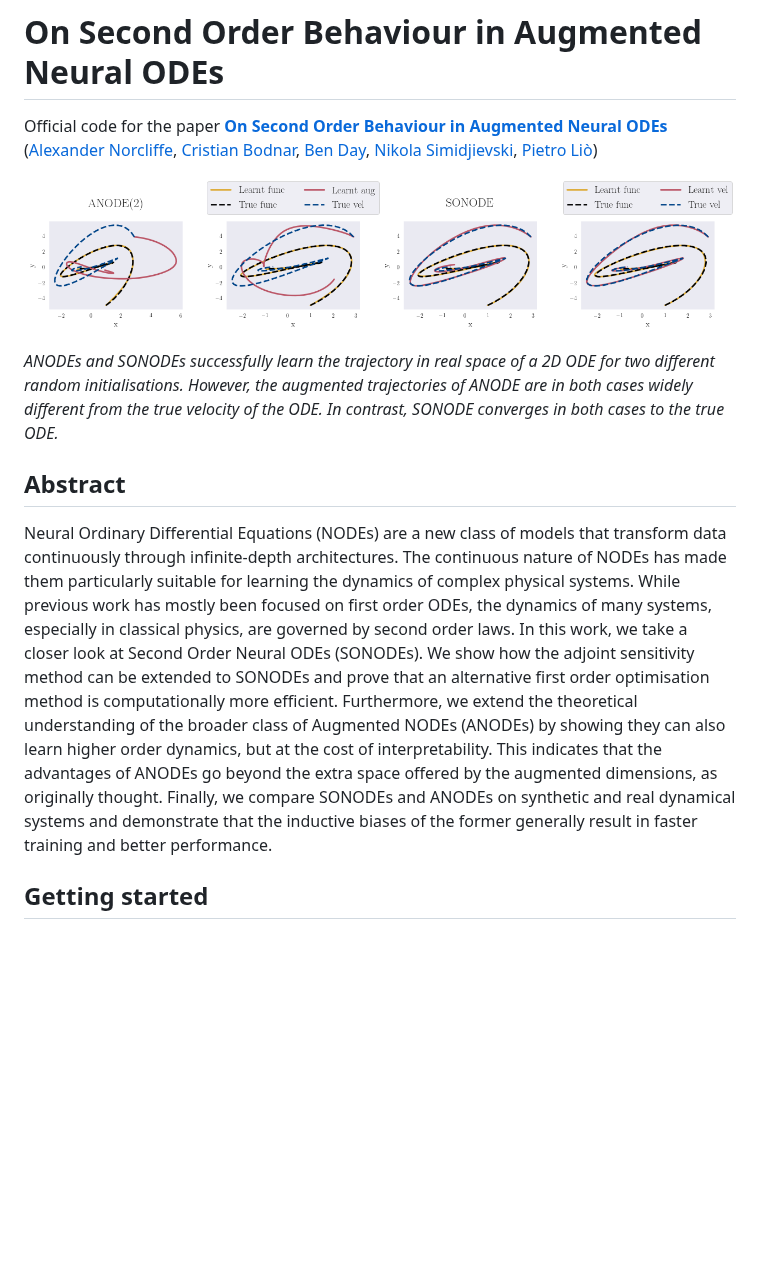
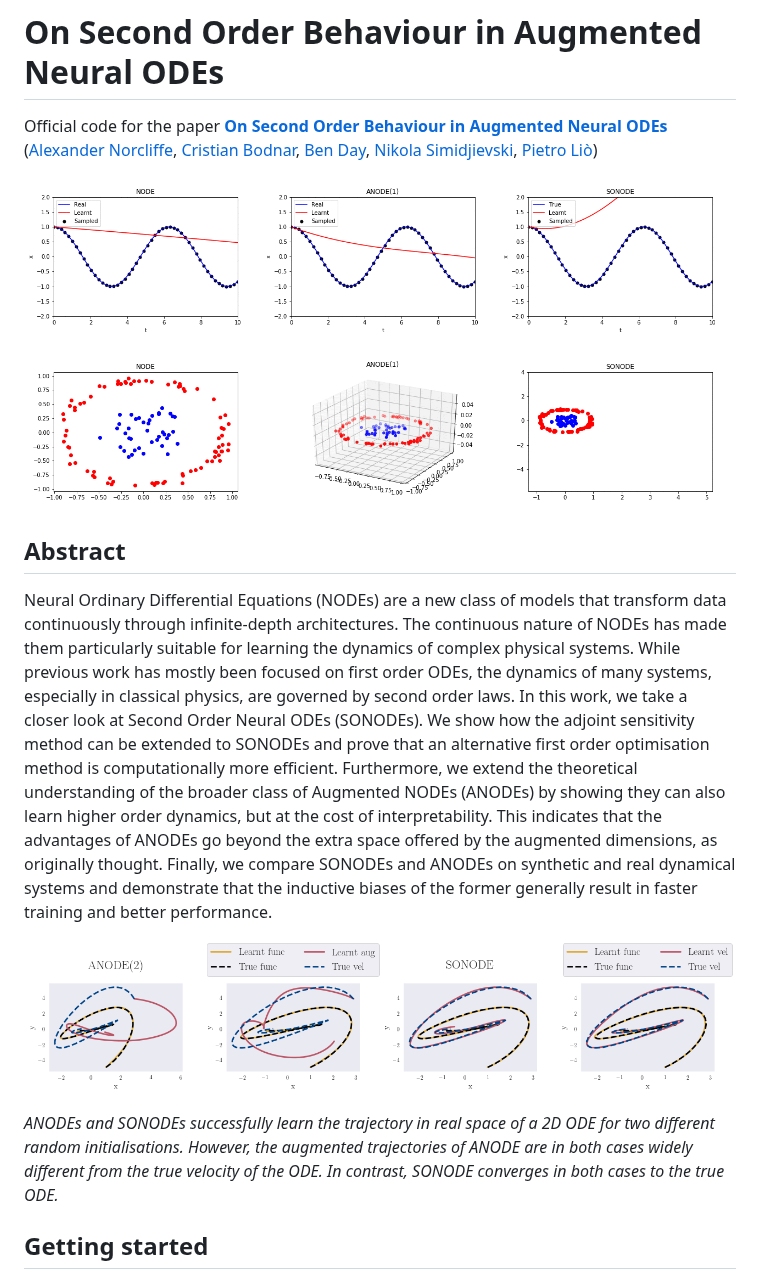
Before and after one commit to a-norcliffe/sonode, a Markdown page: README.md, the part around the change. GitHub-like rendering; pictures changed too: figures/g_gif.gif (added), figures/quick_cos_gif.gif (added); blank space fills up the shorter version.

Commit message:
Add gifs

```diff
--- a/README.md
+++ b/README.md
@@ -7,15 +7,30 @@ Official code for the paper [**On Second Order Behaviour in Augmented Neural ODE
  [Nikola Simidjievski](https://scholar.google.com/citations?user=T5l2R6IAAAAJ&hl=en),
   [Pietro Liò](https://www.cl.cam.ac.uk/~pl219/))
 
-![Deep Graph Mapper](figures/interpretability.png)
+  ![NODE vs ANODE vs SONODE learning a cosine](figures/quick_cos_gif.gif)
+
+ ![NODE vs ANODE vs SONODE on the nested spheres problem](figures/g_gif.gif)
+
+
+## Abstract
+
+Neural Ordinary Differential Equations (NODEs) are a new class of models that transform data continuously through
+infinite-depth architectures. The continuous nature of NODEs has made them particularly suitable for learning the
+dynamics of complex physical systems. While previous work has mostly been focused on first order ODEs, the dynamics of
+many systems, especially in classical physics, are governed by second order laws. In this work, we take a closer look
+at Second Order Neural ODEs (SONODEs). We show how the adjoint sensitivity method can be extended to SONODEs and prove
+that an alternative first order optimisation method is computationally more efficient. Furthermore, we extend the
+theoretical understanding of the broader class of Augmented NODEs (ANODEs) by showing they can also learn higher order
+dynamics, but at the cost of interpretability. This indicates that the advantages of ANODEs go beyond the extra space
+offered by the augmented dimensions, as originally thought. Finally, we compare SONODEs and ANODEs on synthetic and
+real dynamical systems and demonstrate that the inductive biases of the former generally result in faster training
+and better performance.
+
+![SONODE vs ANODE(2) learning a 2D function](figures/interpretability.png)
 
 *ANODEs and SONODEs successfully learn the trajectory in real space of a 2D ODE for two different random initialisations.
 However, the augmented trajectories of ANODE are in both cases widely different from the true velocity of the ODE.
 In contrast, SONODE converges in both cases to the true ODE.*
-
-## Abstract
-
-Neural Ordinary Differential Equations (NODEs) are a new class of models that transform data continuously through infinite-depth architectures. The continuous nature of NODEs has made them particularly suitable for learning the dynamics of complex physical systems. While previous work has mostly been focused on first order ODEs, the dynamics of many systems, especially in classical physics, are governed by second order laws. In this work, we take a closer look at Second Order Neural ODEs (SONODEs). We show how the adjoint sensitivity method can be extended to SONODEs and prove that an alternative first order optimisation method is computationally more efficient. Furthermore, we extend the theoretical understanding of the broader class of Augmented NODEs (ANODEs) by showing they can also learn higher order dynamics, but at the cost of interpretability. This indicates that the advantages of ANODEs go beyond the extra space offered by the augmented dimensions, as originally thought. Finally, we compare SONODEs and ANODEs on synthetic and real dynamical systems and demonstrate that the inductive biases of the former generally result in faster training and better performance.
 
 ## Getting started
 
```
